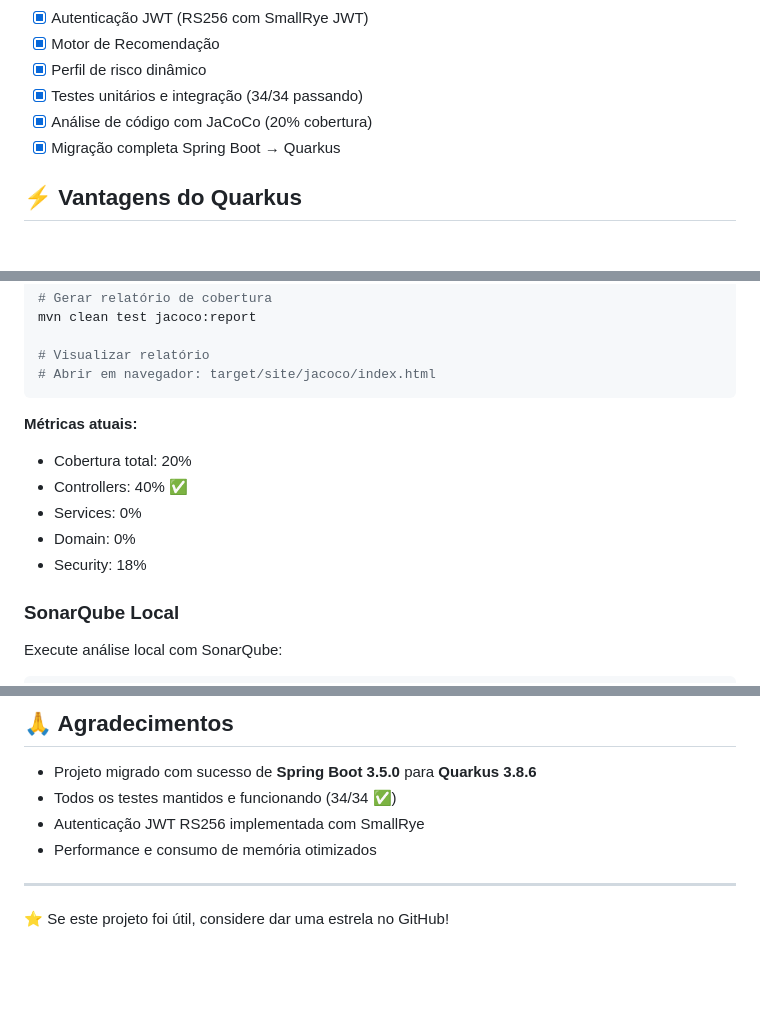
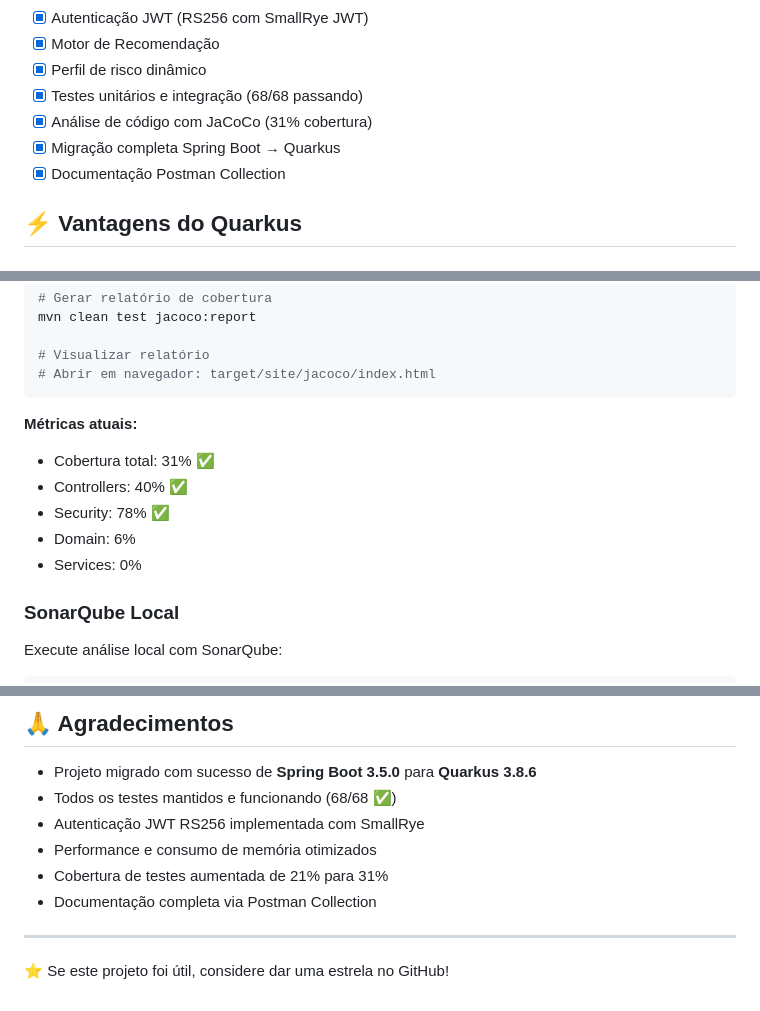
Before and after one commit to alfredosantos83/Painel-de-Investimentos, a Markdown page: README.md, 3 parts joined by grey strips. GitHub-like rendering; blank space fills up the shorter version.

````diff
--- a/README.md
+++ b/README.md
@@ -555,9 +551,10 @@ painel-investimentos/
 - [x] Autenticação JWT (RS256 com SmallRye JWT)
 - [x] Motor de Recomendação
 - [x] Perfil de risco dinâmico
-- [x] Testes unitários e integração (34/34 passando)
-- [x] Análise de código com JaCoCo (20% cobertura)
+- [x] Testes unitários e integração (68/68 passando)
+- [x] Análise de código com JaCoCo (31% cobertura)
 - [x] Migração completa Spring Boot → Quarkus
+- [x] Documentação Postman Collection
 
 ## ⚡ Vantagens do Quarkus
 
@@ -591,11 +588,11 @@ mvn clean test jacoco:report
 ```
 
 **Métricas atuais:**
-- Cobertura total: 20%
+- Cobertura total: 31% ✅
 - Controllers: 40% ✅
+- Security: 78% ✅
+- Domain: 6%
 - Services: 0%
-- Domain: 0%
-- Security: 18%
 
 ### SonarQube Local
 
@@ -640,9 +637,11 @@ Este projeto foi desenvolvido para fins educacionais.
 ## 🙏 Agradecimentos
 
 - Projeto migrado com sucesso de **Spring Boot 3.5.0** para **Quarkus 3.8.6**
-- Todos os testes mantidos e funcionando (34/34 ✅)
+- Todos os testes mantidos e funcionando (68/68 ✅)
 - Autenticação JWT RS256 implementada com SmallRye
 - Performance e consumo de memória otimizados
+- Cobertura de testes aumentada de 21% para 31%
+- Documentação completa via Postman Collection
 
 ---
 
````
Also changed, not shown: other parts of README.md (+18 -22 lines).
